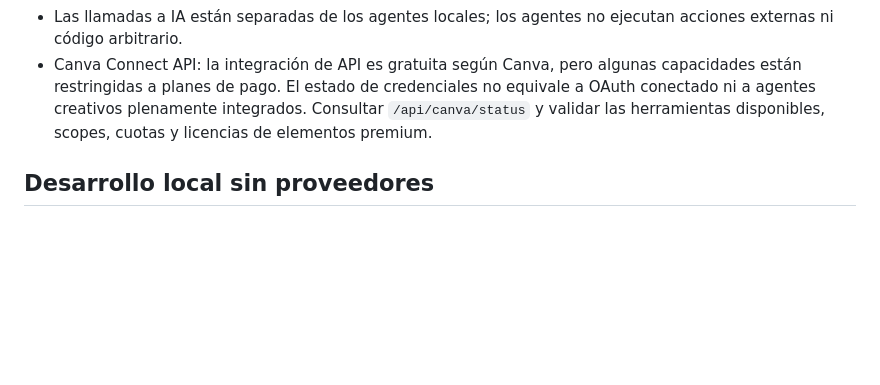
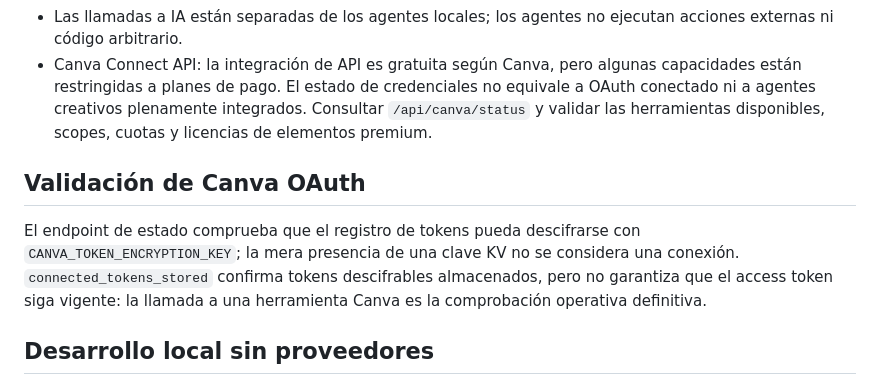
Before and after one commit to papelegruba-ppb/AGENCY-AI-OS, a Markdown page: docs/INTEGRATIONS-COST-CONTROL.md, the part around the change. Rendered like a GitHub page; blank space fills up the shorter version.

Commit message:
Document Canva OAuth validation semantics and trigger PR CI

```diff
--- a/docs/INTEGRATIONS-COST-CONTROL.md
+++ b/docs/INTEGRATIONS-COST-CONTROL.md
@@ -30,6 +30,10 @@ Consultar `GET /api/integrations/status`. La respuesta enumera estado, función,
 - Las llamadas a IA están separadas de los agentes locales; los agentes no ejecutan acciones externas ni código arbitrario.
 - Canva Connect API: la integración de API es gratuita según Canva, pero algunas capacidades están restringidas a planes de pago. El estado de credenciales no equivale a OAuth conectado ni a agentes creativos plenamente integrados. Consultar `/api/canva/status` y validar las herramientas disponibles, scopes, cuotas y licencias de elementos premium.
 
+## Validación de Canva OAuth
+
+El endpoint de estado comprueba que el registro de tokens pueda descifrarse con `CANVA_TOKEN_ENCRYPTION_KEY`; la mera presencia de una clave KV no se considera una conexión. `connected_tokens_stored` confirma tokens descifrables almacenados, pero no garantiza que el access token siga vigente: la llamada a una herramienta Canva es la comprobación operativa definitiva.
+
 ## Desarrollo local sin proveedores
 
 Usar datos sintéticos y adaptadores simulados para probar el árbol de conversación, CRM/inventario, disponibilidad y propuestas. No enviar mensajes reales ni crear eventos externos en modo simulación.
```
